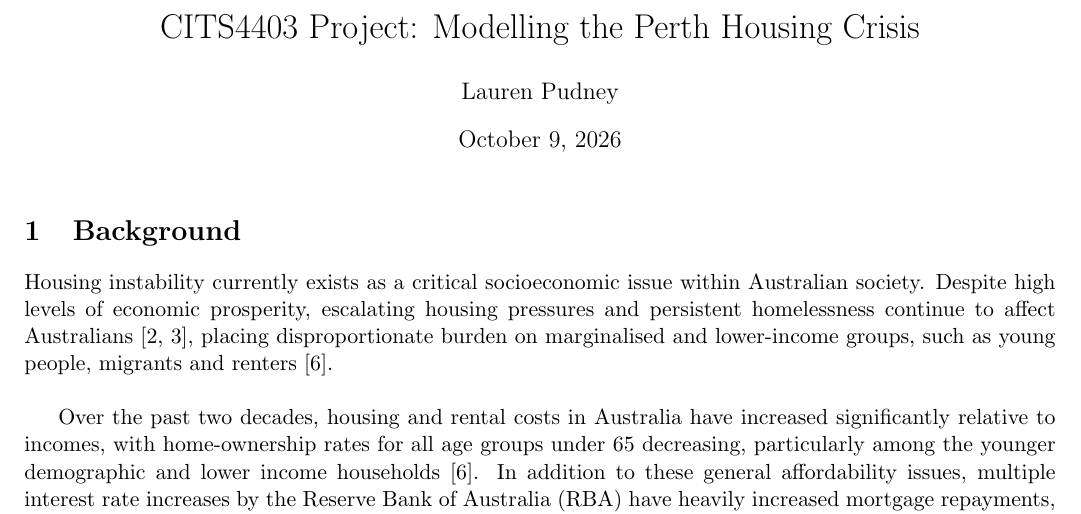
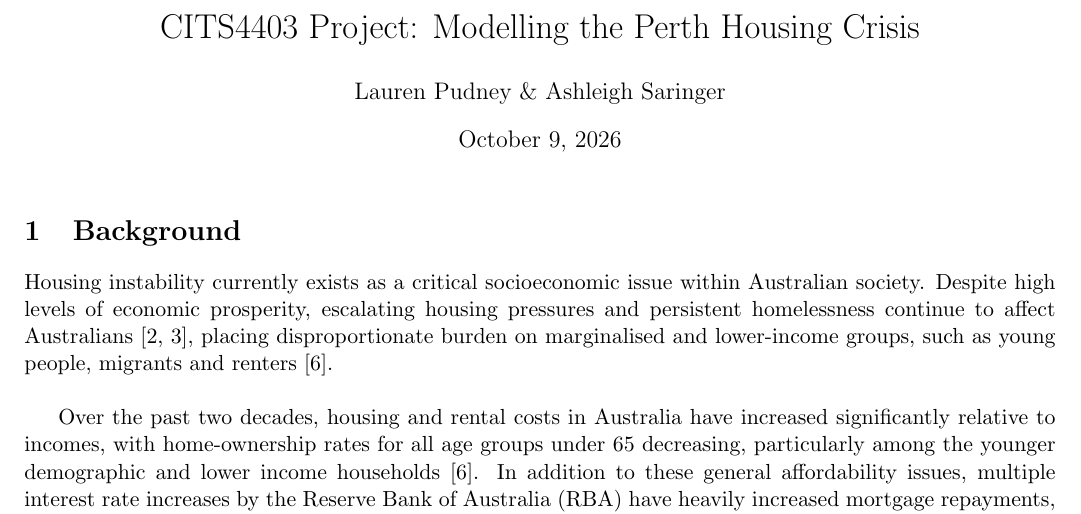
Before and after one commit to tree6110/CITS4403-Project, a LaTeX document (report/doc.tex): part of page 1 of 6, cut so that both start at the same text. Compiled offline with pdfLaTeX.

```diff
--- a/report/doc.tex
+++ b/report/doc.tex
@@ -6,7 +6,7 @@
 \begin{document}
 
 \title{CITS4403 Project: Modelling the Perth Housing Crisis}
-\author{Lauren Pudney}
+\author{Lauren Pudney \& Ashleigh Saringer}
 
 \maketitle
 
```
Also changed, not shown: report/doc.pdf, report/doc.tex (13 more changed lines).
